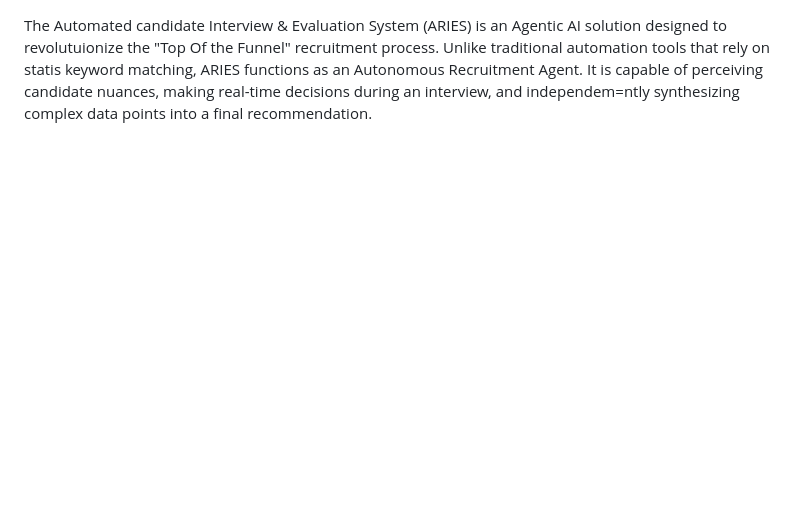
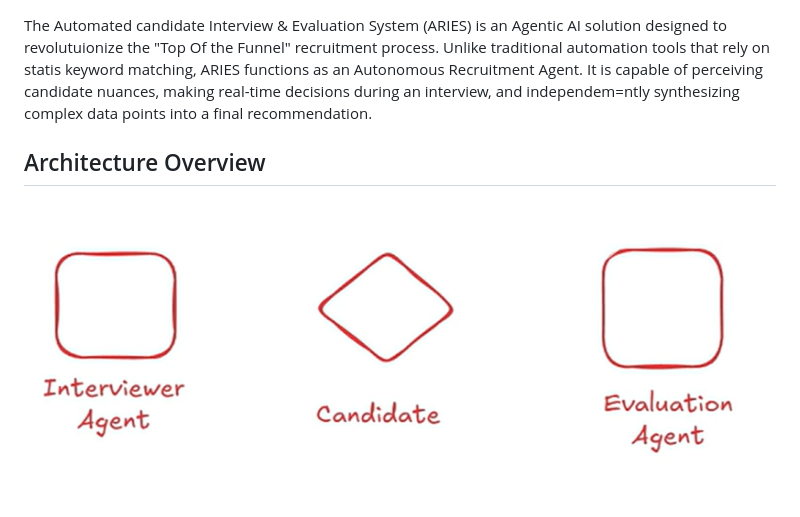
Before and after one commit to ajay6034/Automated-Candidate-Interview-and-Evaluation-System, a Markdown page: README.md, the part around the change. Rendered like a GitHub page; pictures changed too: image.png (added); blank space fills up the shorter version.

```diff
--- a/README.md
+++ b/README.md
@@ -1 +1,5 @@
 The Automated candidate Interview & Evaluation System (ARIES) is an Agentic AI solution designed to revolutuionize the "Top Of the Funnel" recruitment process. Unlike traditional automation tools that rely on statis keyword matching, ARIES functions as an Autonomous Recruitment Agent. It is capable of perceiving candidate nuances, making real-time decisions during an interview, and independem=ntly synthesizing complex data points into a final recommendation.
+
+## Architecture Overview
+
+![alt text](image.png)
```
